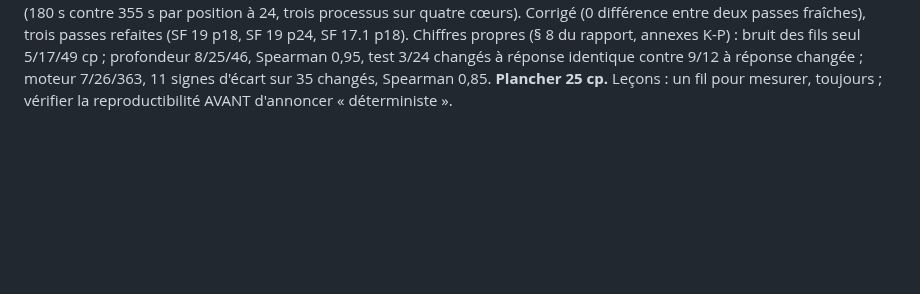
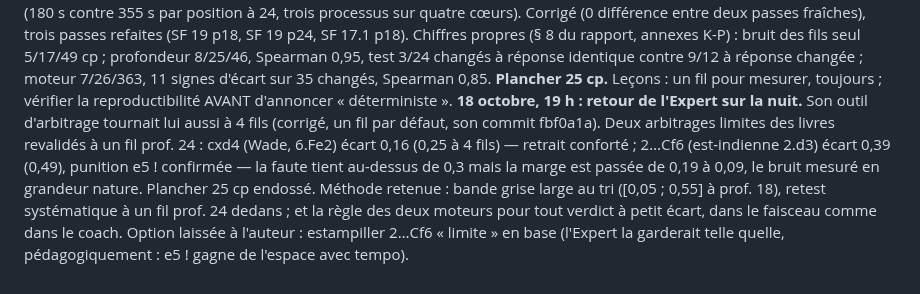
Before and after one commit to secharvet/chessboard-scanner, a Markdown page: docs/JOURNAL-PLANS.md, the part around the change. Drawn GitHub-style; blank space fills up the shorter version.

Commit message:
Journal : retour de l'Expert sur la nuit de stabilité (son outil à 4 fils corrigé, deux arbitrages revalidés, bande grise + retest)
Co-Authored-By: Claude Fable 5.1 <noreply@anthropic.com>
Claude-Session: https://claude.ai/code/session_01DT6iPTBTevrBaaFHqmQehy

```diff
--- a/docs/JOURNAL-PLANS.md
+++ b/docs/JOURNAL-PLANS.md
@@ -1553,3 +1553,10 @@ cœurs). Corrigé (0 différence entre deux passes fraîches), trois passes refa
 Chiffres propres (§ 8 du rapport, annexes K-P) : bruit des fils seul 5/17/49 cp ; profondeur 8/25/46, Spearman 0,95, test 3/24
 changés à réponse identique contre 9/12 à réponse changée ; moteur 7/26/363, 11 signes d'écart sur 35 changés, Spearman 0,85.
 **Plancher 25 cp.** Leçons : un fil pour mesurer, toujours ; vérifier la reproductibilité AVANT d'annoncer « déterministe ».
+**18 octobre, 19 h : retour de l'Expert sur la nuit.** Son outil d'arbitrage tournait lui aussi à 4 fils (corrigé, un fil par
+défaut, son commit fbf0a1a). Deux arbitrages limites des livres revalidés à un fil prof. 24 : cxd4 (Wade, 6.Fe2) écart 0,16
+(0,25 à 4 fils) — retrait conforté ; 2…Cf6 (est-indienne 2.d3) écart 0,39 (0,49), punition e5 ! confirmée — la faute tient
+au-dessus de 0,3 mais la marge est passée de 0,19 à 0,09, le bruit mesuré en grandeur nature. Plancher 25 cp endossé.
+Méthode retenue : bande grise large au tri ([0,05 ; 0,55] à prof. 18), retest systématique à un fil prof. 24 dedans ; et la
+règle des deux moteurs pour tout verdict à petit écart, dans le faisceau comme dans le coach. Option laissée à l'auteur :
+estampiller 2…Cf6 « limite » en base (l'Expert la garderait telle quelle, pédagogiquement : e5 ! gagne de l'espace avec tempo).
```
